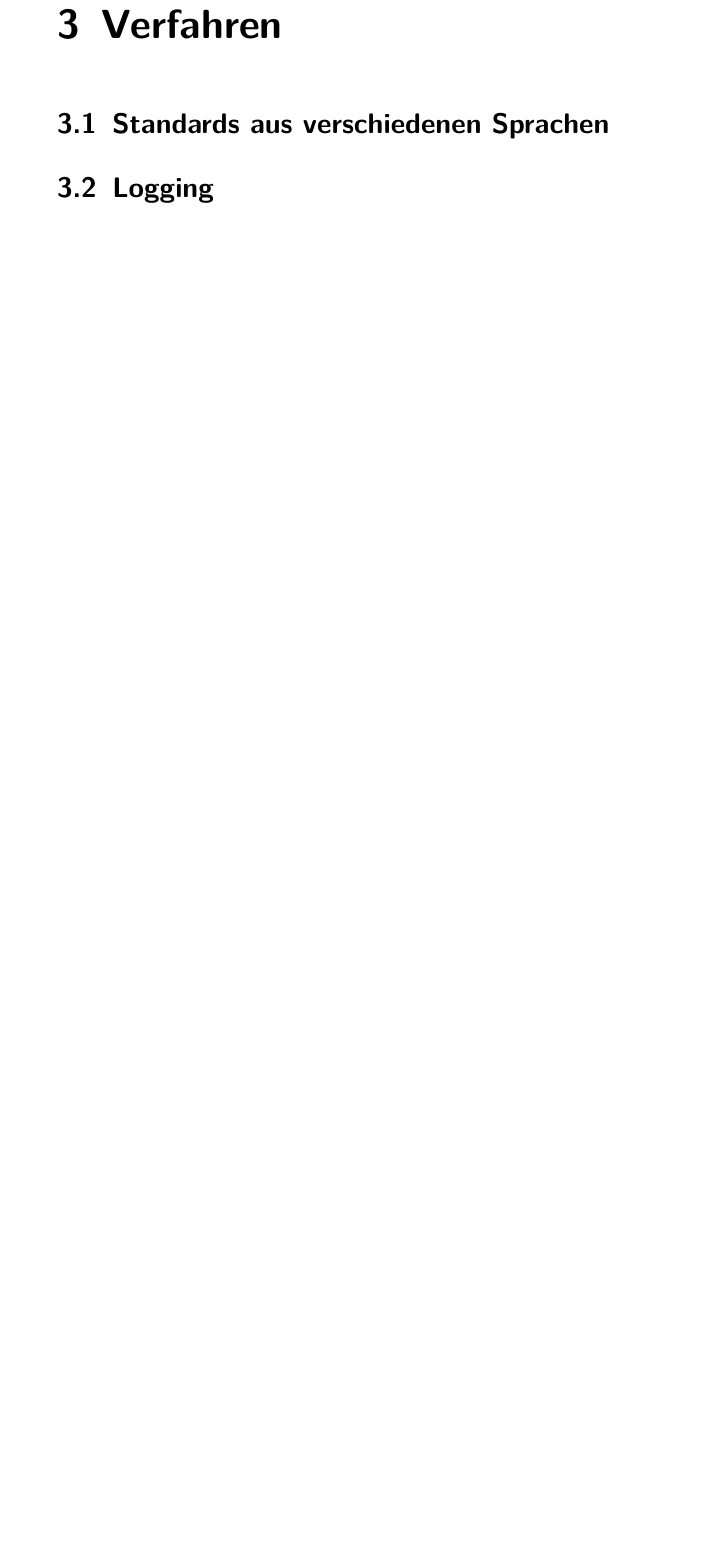
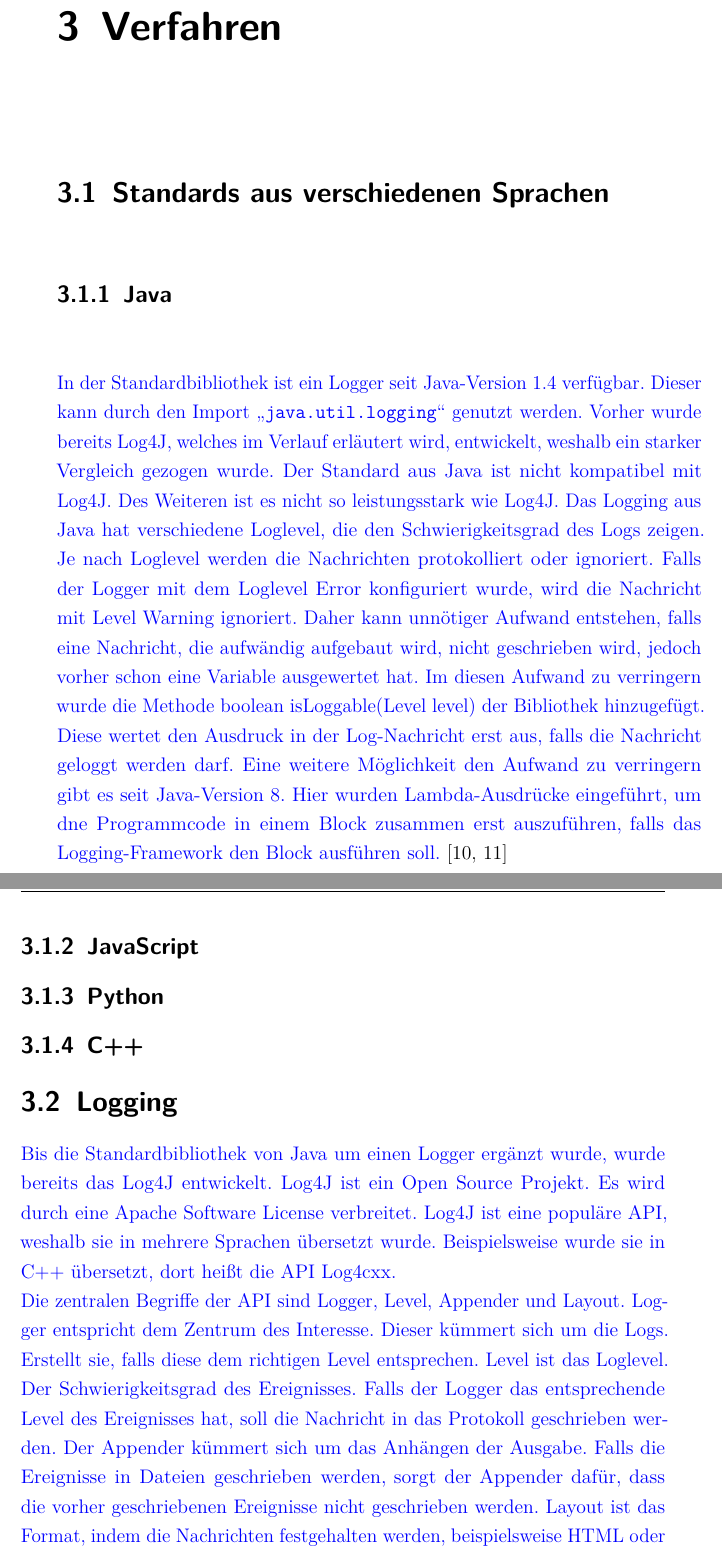
Before and after one commit to Ben-Pfirsich/Bachelorarbeit, a LaTeX thesis (thesis_template.tex, which reads verfahren.tex): part of page 14 of 17 before the commit and two parts of pages 14 and 15 of 20 after it, the two joined at a grey line, cut so that both start at the same text, the shorter picture padded with empty space. Compiled offline with pdfLaTeX.

Commit message:
21.06.2022

```diff
--- a/verfahren.tex
+++ b/verfahren.tex
@@ -3,16 +3,63 @@
 
 \section{Standards aus verschiedenen Sprachen}\label{sec:standards-aus-verschiedenen-sprachen}
 
-%\subsection{Java}\label{subsec:java}
-%\subsection{JavaScript}\label{subsec:javascript}
-%\subsection{Python}\label{subsec:python}
-%\subsection{C++}\label{subsec:c++}
+\subsection{Java}\label{subsec:java}
+\textcolor{blue}{
+    In der Standardbibliothek ist ein Logger seit Java-Version 1.4 verfügbar.
+    Dieser kann durch den Import \enquote{\texttt{java.util.logging}} genutzt werden.
+    Vorher wurde bereits Log4J, welches im Verlauf erläutert wird, entwickelt, weshalb ein starker Vergleich gezogen wurde.
+    Der Standard aus Java ist nicht kompatibel mit Log4J.
+    Des Weiteren ist es nicht so leistungsstark wie Log4J.
+    Das Logging aus Java hat verschiedene Loglevel, die den Schwierigkeitsgrad des Logs zeigen.
+    Je nach Loglevel werden die Nachrichten protokolliert oder ignoriert.
+    Falls der Logger mit dem Loglevel Error konfiguriert wurde, wird die Nachricht mit Level Warning ignoriert.
+    Daher kann unnötiger Aufwand entstehen, falls eine Nachricht, die aufwändig aufgebaut wird, nicht geschrieben wird, jedoch vorher schon eine Variable ausgewertet hat.
+    Im diesen Aufwand zu verringern wurde die Methode boolean isLoggable(Level level) der Bibliothek hinzugefügt.
+    Diese wertet den Ausdruck in der Log-Nachricht erst aus, falls die Nachricht geloggt werden darf.
+    Eine weitere Möglichkeit den Aufwand zu verringern gibt es seit Java-Version 8.
+    Hier wurden Lambda-Ausdrücke eingeführt, um dne Programmcode in einem Block zusammen erst auszuführen, falls das Logging-Framework den Block ausführen soll.
+}\autocite{rheinwerk, baeldung}
+
+\subsection{JavaScript}\label{subsec:javascript}
+
+\subsection{Python}\label{subsec:python}
+
+\subsection{C++}\label{subsec:c++}
 
 
 \section{Logging}\label{sec:logging-verfahren}
 
-%\subsection{Interface SLF4J}\label{subsec:interface-slf4j}
-%\subsection{Log4J}\label{subsec:log4j}
+\textcolor{blue}{
+    Bis die Standardbibliothek von Java um einen Logger ergänzt wurde, wurde bereits das Log4J entwickelt.
+    Log4J ist ein Open Source Projekt.
+    Es wird durch eine Apache Software License verbreitet.
+    Log4J ist eine populäre API, weshalb sie in mehrere Sprachen übersetzt wurde.
+    Beispielsweise wurde sie in C++ übersetzt, dort heißt die API Log4cxx.
+    \\
+    Die zentralen Begriffe der API sind Logger, Level, Appender und Layout.
+    Logger entspricht dem Zentrum des Interesse.
+    Dieser kümmert sich um die Logs.
+    Erstellt sie, falls diese dem richtigen Level entsprechen.
+    Level ist das Loglevel.
+    Der Schwierigkeitsgrad des Ereignisses.
+    Falls der Logger das entsprechende Level des Ereignisses hat, soll die Nachricht in das Protokoll geschrieben werden.
+    Der Appender kümmert sich um das Anhängen der Ausgabe.
+    Falls die Ereignisse in Dateien geschrieben werden, sorgt der Appender dafür, dass die vorher geschriebenen Ereignisse nicht geschrieben werden.
+    Layout ist das Format, indem die Nachrichten festgehalten werden, beispielsweise HTML oder XML.
+    Das Logging mit Log4J lässt sich über Java Anweisungen konfigurieren.
+    Es kann aber auch eine Konfigurationsdatei verwendet werden.
+    Mittlerweile ist diese Bibliothek veraltet und dient nur als Grundlage für moderne Nachfolger.
+    \\
+    \\
+    Eine Verbesserung dieses Logging-Frameworks ist Log4J2.
+    Die größte Verbesserung ist das asynchrone Protokollieren.
+    Hierdurch wird das Multithreading möglich und der Logger bleibt in keiner Deadlock, wie es in Log4J1 war.
+    Bei eigenständigen Anwendungen ist Log4J2 \enquote{müllfrei}, weshalb der Garbage Collector den Logger nicht entfernt.
+    Durch das Plugin-System ist Log4J2 einfach zu erweitern.
+    Beispielsweise einen neuen Appender hinzuzufügen ist einfach, da Log4J nicht verändert werden muss.
+    Log4J2 unterstützt für den Appender gewünschte Formate.
+    Zum Beispiel Logback kann nur ein bestimmtes Format mit dem Appender transportieren.
+}\autocite{rheinwerk, baeldung, log4j2}
 
 
 \section{Tracing}\label{sec:tracing-verfahren}
```
Also changed, not shown: references.bib (+19 -5 lines), out/thesis_template.pdf, 2 other files.
